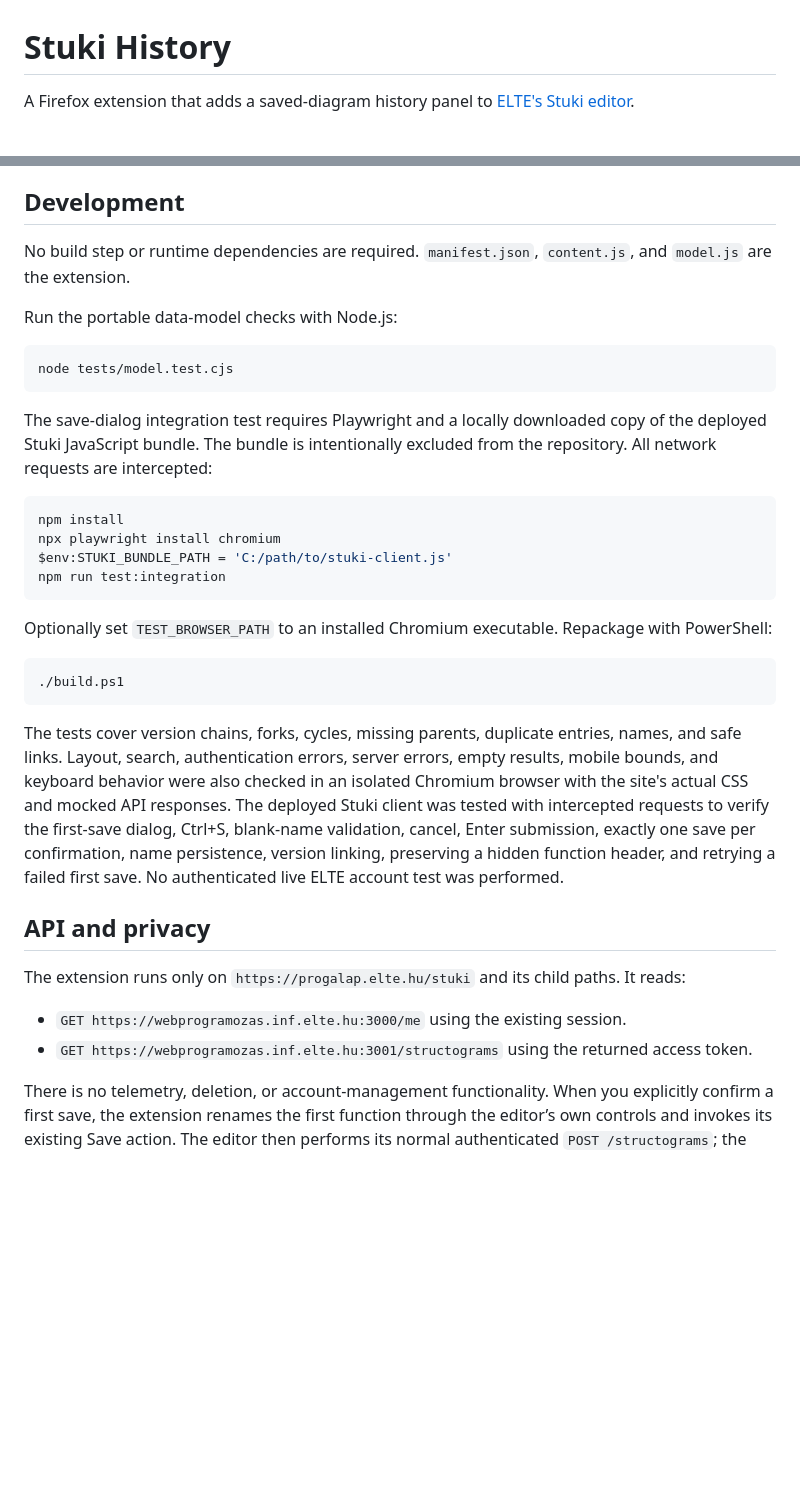
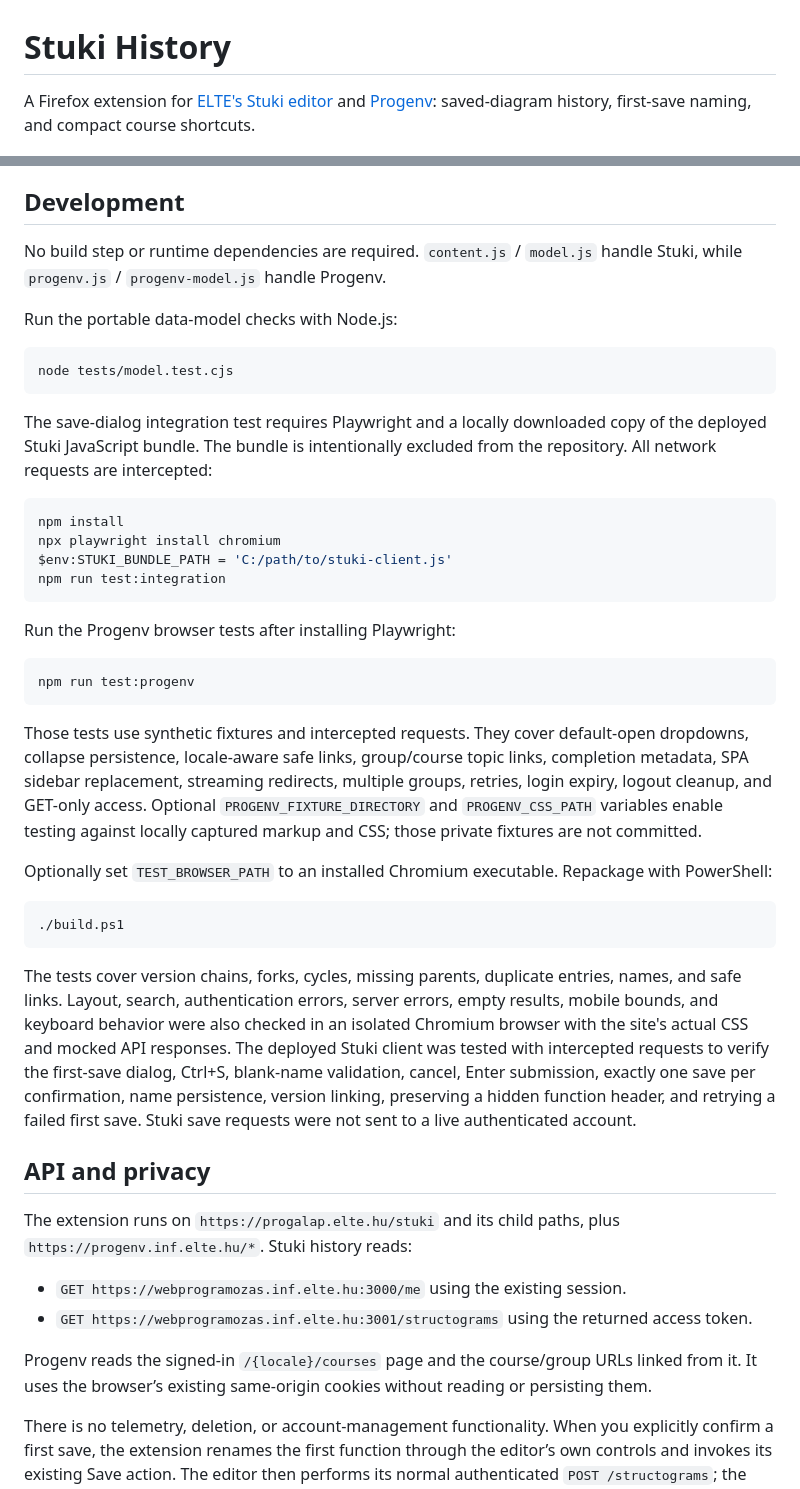
Before and after one commit to mezozoltan/elte-extras, a Markdown page: README.md, 2 parts joined by grey strips. Rendered like a GitHub page; blank space fills up the shorter version.

````diff
--- a/README.md
+++ b/README.md
@@ -1,6 +1,6 @@
 # Stuki History
 
-A Firefox extension that adds a saved-diagram history panel to [ELTE's Stuki editor](https://progalap.elte.hu/stuki/).
+A Firefox extension for [ELTE's Stuki editor](https://progalap.elte.hu/stuki/) and [Progenv](https://progenv.inf.elte.hu/hu): saved-diagram history, first-save naming, and compact course shortcuts.
 
 ![History panel](docs/preview.png)
 
@@ -40,7 +53,7 @@ Speci sends a separate top-level `name` field. Stuki's current save client does
 
 ## Development
 
-No build step or runtime dependencies are required. `manifest.json`, `content.js`, and `model.js` are the extension.
+No build step or runtime dependencies are required. `content.js` / `model.js` handle Stuki, while `progenv.js` / `progenv-model.js` handle Progenv.
 
 Run the portable data-model checks with Node.js:
 
@@ -57,21 +70,31 @@ $env:STUKI_BUNDLE_PATH = 'C:/path/to/stuki-client.js'
 npm run test:integration
 ```
 
+Run the Progenv browser tests after installing Playwright:
+
+```sh
+npm run test:progenv
+```
+
+Those tests use synthetic fixtures and intercepted requests. They cover default-open dropdowns, collapse persistence, locale-aware safe links, group/course topic links, completion metadata, SPA sidebar replacement, streaming redirects, multiple groups, retries, login expiry, logout cleanup, and GET-only access. Optional `PROGENV_FIXTURE_DIRECTORY` and `PROGENV_CSS_PATH` variables enable testing against locally captured markup and CSS; those private fixtures are not committed.
+
 Optionally set `TEST_BROWSER_PATH` to an installed Chromium executable. Repackage with PowerShell:
 
 ```powershell
 ./build.ps1
 ```
 
-The tests cover version chains, forks, cycles, missing parents, duplicate entries, names, and safe links. Layout, search, authentication errors, server errors, empty results, mobile bounds, and keyboard behavior were also checked in an isolated Chromium browser with the site's actual CSS and mocked API responses. The deployed Stuki client was tested with intercepted requests to verify the first-save dialog, Ctrl+S, blank-name validation, cancel, Enter submission, exactly one save per confirmation, name persistence, version linking, preserving a hidden function header, and retrying a failed first save. No authenticated live ELTE account test was performed.
+The tests cover version chains, forks, cycles, missing parents, duplicate entries, names, and safe links. Layout, search, authentication errors, server errors, empty results, mobile bounds, and keyboard behavior were also checked in an isolated Chromium browser with the site's actual CSS and mocked API responses. The deployed Stuki client was tested with intercepted requests to verify the first-save dialog, Ctrl+S, blank-name validation, cancel, Enter submission, exactly one save per confirmation, name persistence, version linking, preserving a hidden function header, and retrying a failed first save. Stuki save requests were not sent to a live authenticated account.
 
 ## API and privacy
 
-The extension runs only on `https://progalap.elte.hu/stuki` and its child paths. It reads:
+The extension runs on `https://progalap.elte.hu/stuki` and its child paths, plus `https://progenv.inf.elte.hu/*`. Stuki history reads:
 
 - `GET https://webprogramozas.inf.elte.hu:3000/me` using the existing session.
 - `GET https://webprogramozas.inf.elte.hu:3001/structograms` using the returned access token.
 
+Progenv reads the signed-in `/{locale}/courses` page and the course/group URLs linked from it. It uses the browser’s existing same-origin cookies without reading or persisting them.
+
 There is no telemetry, deletion, or account-management functionality. When you explicitly confirm a first save, the extension renames the first function through the editor’s own controls and invokes its existing Save action. The editor then performs its normal authenticated `POST /structograms`; the extension does not construct a separate save request. The list endpoint exists and requires authentication; the exact live response format and scope of returned records have not been verified with an authenticated account. Direct arrays and arrays under `structograms`, `items`, or `data` are supported. Unsupported formats produce an error.
 
 This is an independent extension, not an official ELTE add-on. The original site's bundled code and CSS are not included in this repository.
````
Also changed, not shown: other parts of README.md (+16 -3 lines), TELEPITES.md (+7 -1 lines), docs/progenv-preview.png (added), 7 other files.
